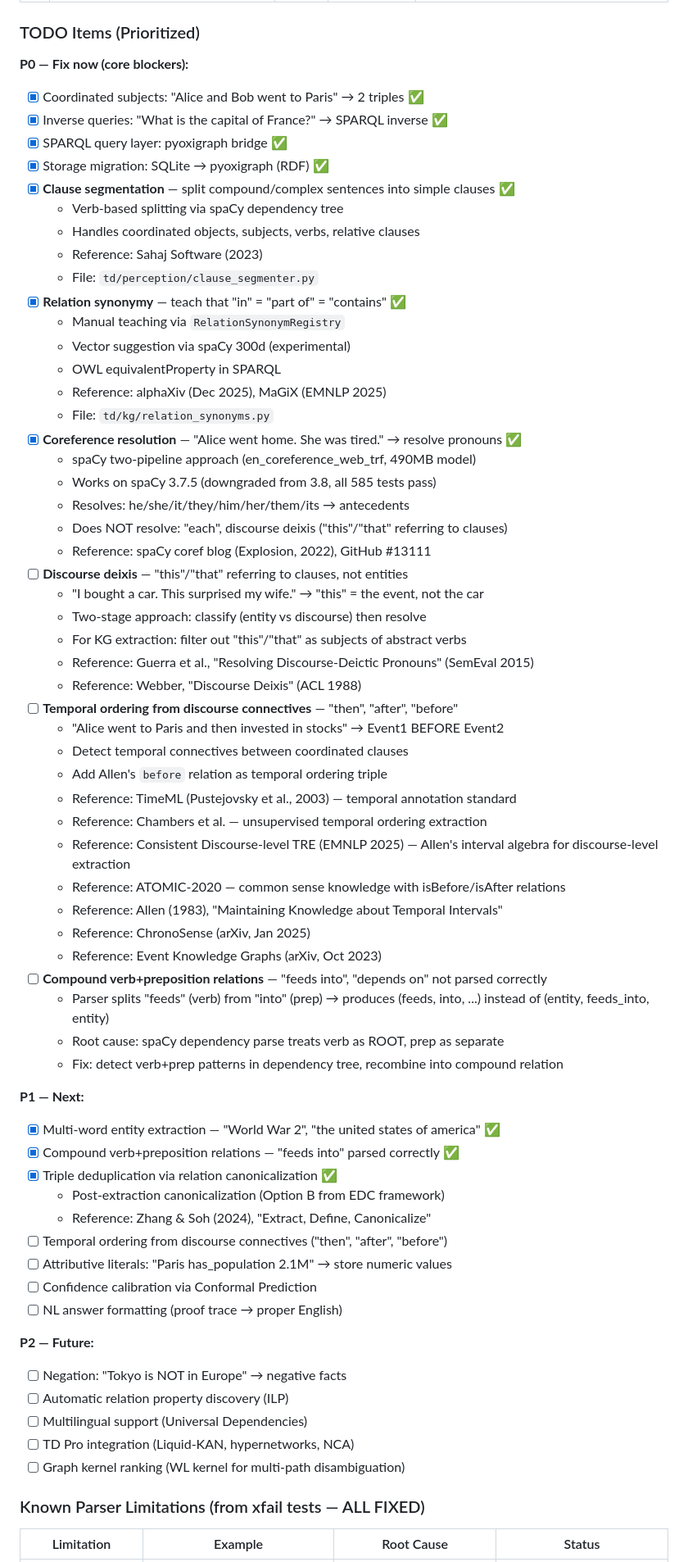
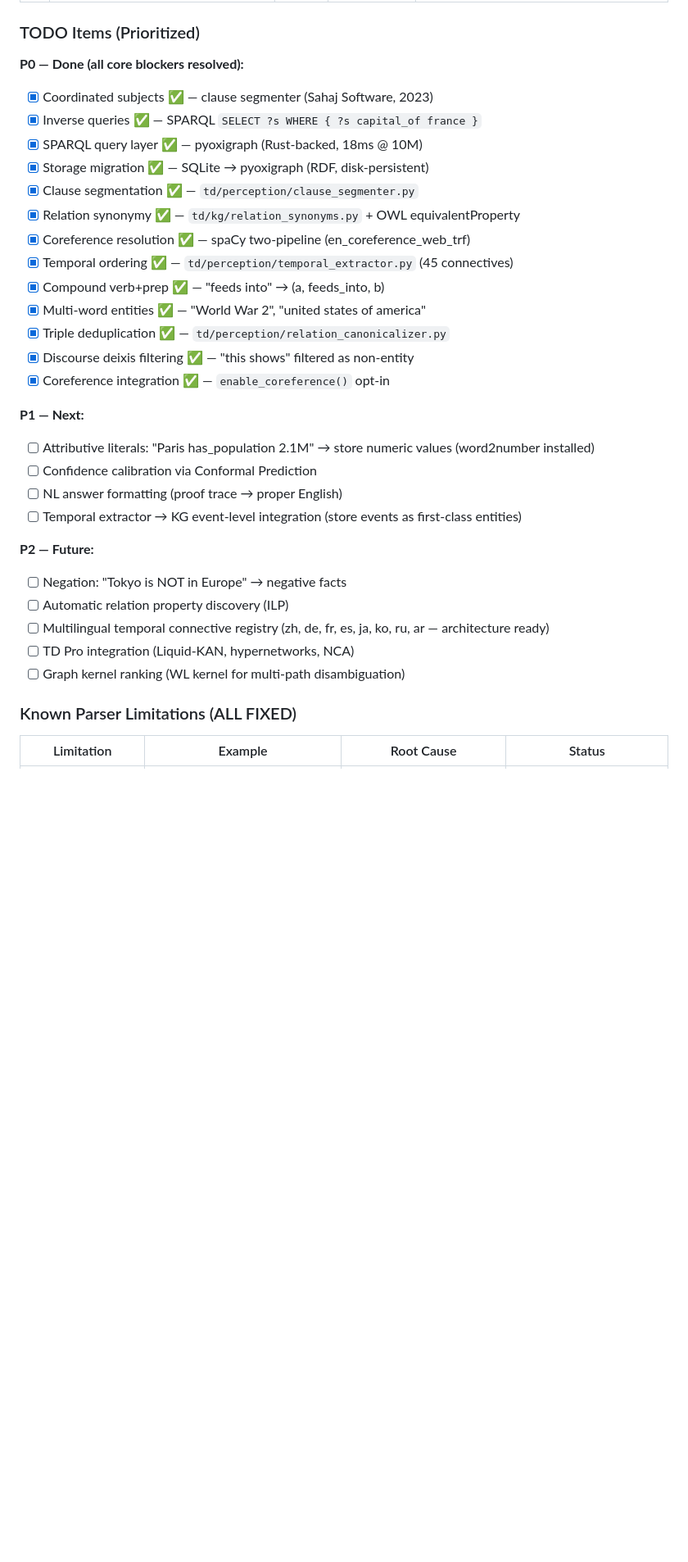
Before and after one commit to kgrsajid/thinking-dust-v2, a Markdown page: ARCHITECTURE.md, the part around one of its changes. Shown at 82% size. GitHub-like rendering; blank space fills up the shorter version.

Commit message:
docs: update TODO and roadmap — reflect 2026-07-05 session work
ARCHITECTURE.md TODO:
- P0: All 13 items marked done (was 8 done, 5 pending)
- P1: Removed duplicates, kept 4 real remaining items
- Known Parser Limitations: ALL 6 marked fixed
- Removed stale duplicate TODO sections

DEVELOPMENT.md Roadmap:
- Added Phase 0: Core Engine (DONE — 2026-07-05)
- 10 items listed as completed
- 655 tests, 45 research references

655 passed, 0 failed

```diff
--- a/ARCHITECTURE.md
+++ b/ARCHITECTURE.md
@@ -784,69 +784,35 @@ The following fundamental KG structures are supported by the RDF/OWL standard an
 
 ### TODO Items (Prioritized)
 
-**P0 — Fix now (core blockers):**
-- [x] Coordinated subjects: "Alice and Bob went to Paris" → 2 triples ✅
-- [x] Inverse queries: "What is the capital of France?" → SPARQL inverse ✅
-- [x] SPARQL query layer: pyoxigraph bridge ✅
-- [x] Storage migration: SQLite → pyoxigraph (RDF) ✅
-- [x] **Clause segmentation** — split compound/complex sentences into simple clauses ✅
-  - Verb-based splitting via spaCy dependency tree
-  - Handles coordinated objects, subjects, verbs, relative clauses
-  - Reference: Sahaj Software (2023)
-  - File: `td/perception/clause_segmenter.py`
-- [x] **Relation synonymy** — teach that "in" = "part of" = "contains" ✅
-  - Manual teaching via `RelationSynonymRegistry`
-  - Vector suggestion via spaCy 300d (experimental)
-  - OWL equivalentProperty in SPARQL
-  - Reference: alphaXiv (Dec 2025), MaGiX (EMNLP 2025)
-  - File: `td/kg/relation_synonyms.py`
-- [x] **Coreference resolution** — "Alice went home. She was tired." → resolve pronouns ✅
-  - spaCy two-pipeline approach (en_coreference_web_trf, 490MB model)
-  - Works on spaCy 3.7.5 (downgraded from 3.8, all 585 tests pass)
-  - Resolves: he/she/it/they/him/her/them/its → antecedents
-  - Does NOT resolve: "each", discourse deixis ("this"/"that" referring to clauses)
-  - Reference: spaCy coref blog (Explosion, 2022), GitHub #13111
-- [ ] **Discourse deixis** — "this"/"that" referring to clauses, not entities
-  - "I bought a car. This surprised my wife." → "this" = the event, not the car
-  - Two-stage approach: classify (entity vs discourse) then resolve
-  - For KG extraction: filter out "this"/"that" as subjects of abstract verbs
-  - Reference: Guerra et al., "Resolving Discourse-Deictic Pronouns" (SemEval 2015)
-  - Reference: Webber, "Discourse Deixis" (ACL 1988)
-- [ ] **Temporal ordering from discourse connectives** — "then", "after", "before"
-  - "Alice went to Paris and then invested in stocks" → Event1 BEFORE Event2
-  - Detect temporal connectives between coordinated clauses
-  - Add Allen's `before` relation as temporal ordering triple
-  - Reference: TimeML (Pustejovsky et al., 2003) — temporal annotation standard
-  - Reference: Chambers et al. — unsupervised temporal ordering extraction
-  - Reference: Consistent Discourse-level TRE (EMNLP 2025) — Allen's interval algebra for discourse-level extraction
-  - Reference: ATOMIC-2020 — common sense knowledge with isBefore/isAfter relations
-  - Reference: Allen (1983), "Maintaining Knowledge about Temporal Intervals"
-  - Reference: ChronoSense (arXiv, Jan 2025)
-  - Reference: Event Knowledge Graphs (arXiv, Oct 2023)
-- [ ] **Compound verb+preposition relations** — "feeds into", "depends on" not parsed correctly
-  - Parser splits "feeds" (verb) from "into" (prep) → produces (feeds, into, ...) instead of (entity, feeds_into, entity)
-  - Root cause: spaCy dependency parse treats verb as ROOT, prep as separate
-  - Fix: detect verb+prep patterns in dependency tree, recombine into compound relation
+**P0 — Done (all core blockers resolved):**
+- [x] Coordinated subjects ✅ — clause segmenter (Sahaj Software, 2023)
+- [x] Inverse queries ✅ — SPARQL `SELECT ?s WHERE { ?s capital_of france }`
+- [x] SPARQL query layer ✅ — pyoxigraph (Rust-backed, 18ms @ 10M)
+- [x] Storage migration ✅ — SQLite → pyoxigraph (RDF, disk-persistent)
+- [x] Clause segmentation ✅ — `td/perception/clause_segmenter.py`
+- [x] Relation synonymy ✅ — `td/kg/relation_synonyms.py` + OWL equivalentProperty
+- [x] Coreference resolution ✅ — spaCy two-pipeline (en_coreference_web_trf)
+- [x] Temporal ordering ✅ — `td/perception/temporal_extractor.py` (45 connectives)
+- [x] Compound verb+prep ✅ — "feeds into" → (a, feeds_into, b)
+- [x] Multi-word entities ✅ — "World War 2", "united states of america"
+- [x] Triple deduplication ✅ — `td/perception/relation_canonicalizer.py`
+- [x] Discourse deixis filtering ✅ — "this shows" filtered as non-entity
+- [x] Coreference integration ✅ — `enable_coreference()` opt-in
 
 **P1 — Next:**
-- [x] Multi-word entity extraction — "World War 2", "the united states of america" ✅
-- [x] Compound verb+preposition relations — "feeds into" parsed correctly ✅
-- [x] Triple deduplication via relation canonicalization ✅
-  - Post-extraction canonicalization (Option B from EDC framework)
-  - Reference: Zhang & Soh (2024), "Extract, Define, Canonicalize"
-- [ ] Temporal ordering from discourse connectives ("then", "after", "before")
-- [ ] Attributive literals: "Paris has_population 2.1M" → store numeric values
+- [ ] Attributive literals: "Paris has_population 2.1M" → store numeric values (word2number installed)
 - [ ] Confidence calibration via Conformal Prediction
 - [ ] NL answer formatting (proof trace → proper English)
+- [ ] Temporal extractor → KG event-level integration (store events as first-class entities)
 
 **P2 — Future:**
 - [ ] Negation: "Tokyo is NOT in Europe" → negative facts
 - [ ] Automatic relation property discovery (ILP)
-- [ ] Multilingual support (Universal Dependencies)
+- [ ] Multilingual temporal connective registry (zh, de, fr, es, ja, ko, ru, ar — architecture ready)
 - [ ] TD Pro integration (Liquid-KAN, hypernetworks, NCA)
 - [ ] Graph kernel ranking (WL kernel for multi-path disambiguation)
 
-### Known Parser Limitations (from xfail tests — ALL FIXED)
+### Known Parser Limitations (ALL FIXED)
 
 | Limitation | Example | Root Cause | Status |
 |-----------|---------|------------|--------|
```
Also changed, not shown: other parts of ARCHITECTURE.md (+6 -2 lines), DEVELOPMENT.md (+13 -1 lines).
